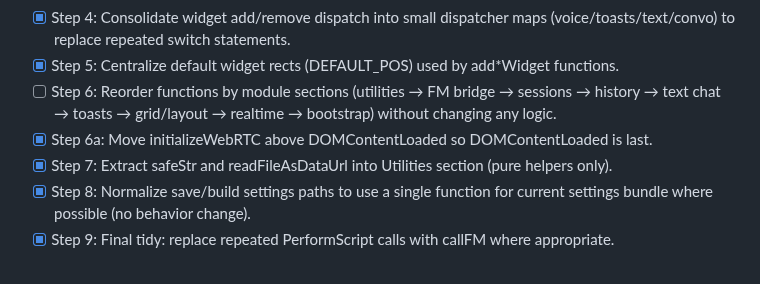
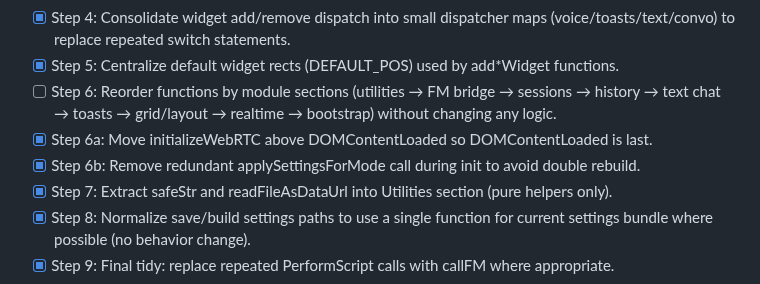
Before and after one commit to mw777eds/realtime_openai, a Markdown page: docs/cleanupTasks.md, the part around one of its changes. Drawn GitHub-style.

```diff
--- a/docs/cleanupTasks.md
+++ b/docs/cleanupTasks.md
@@ -10,6 +10,7 @@ Use this checklist to perform safe, incremental refactors. Keep behavior identic
 - [x] Step 5: Centralize default widget rects (DEFAULT_POS) used by add*Widget functions.
 - [ ] Step 6: Reorder functions by module sections (utilities → FM bridge → sessions → history → text chat → toasts → grid/layout → realtime → bootstrap) without changing any logic.
 - [x] Step 6a: Move initializeWebRTC above DOMContentLoaded so DOMContentLoaded is last.
+- [x] Step 6b: Remove redundant applySettingsForMode call during init to avoid double rebuild.
 - [x] Step 7: Extract safeStr and readFileAsDataUrl into Utilities section (pure helpers only).
 - [x] Step 8: Normalize save/build settings paths to use a single function for current settings bundle where possible (no behavior change).
 - [x] Step 9: Final tidy: replace repeated PerformScript calls with callFM where appropriate.
```
Also changed, not shown: other parts of docs/cleanupTasks.md (+3 -3 lines), bugs/bug07-session-layout-not-applied.md (+12 -1 lines), instructions.md (+4 -0 lines).
